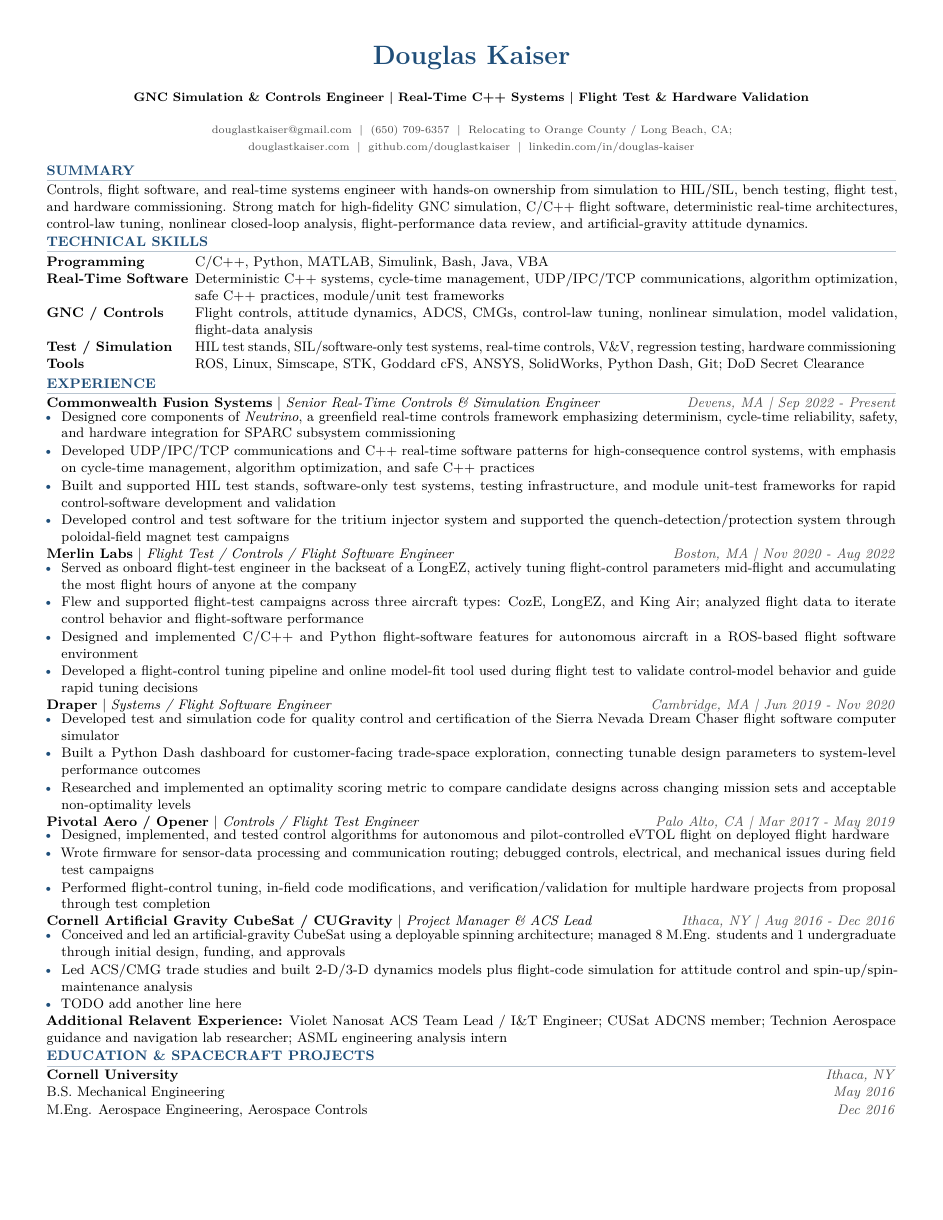
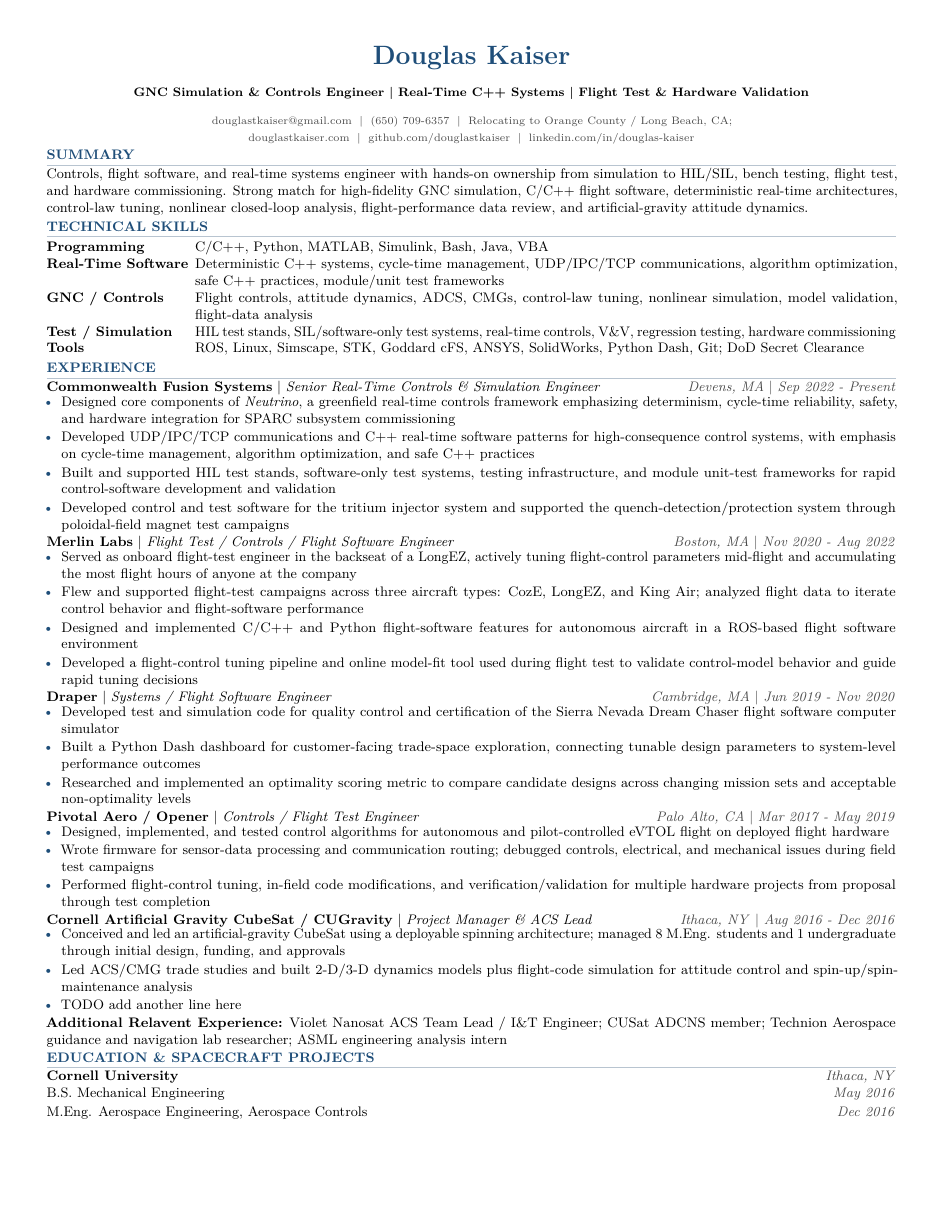
Before and after one commit to douglastkaiser/douglastkaiser.github.io, a LaTeX CV (resume/resume.tex): the whole page. Compiled offline with pdfLaTeX.

Commit message:
Kadu Commit 1.4!

```diff
--- a/resume/resume.tex
+++ b/resume/resume.tex
@@ -28,14 +28,14 @@
   {\small\bfseries\color{accent}}{}{0em}{\MakeUppercase}[\color{rulegray}\titlerule]
 \titlespacing*{\section}{0pt}{1pt}{2pt}
 
-\setlist[itemize]{leftmargin=1.05em, topsep=0pt, itemsep=0.5pt, parsep=0pt, partopsep=0pt}
+\setlist[itemize]{leftmargin=1.05em, topsep=0.5pt, itemsep=0.5pt, parsep=0.5pt, partopsep=0pt}
 \renewcommand\labelitemi{{\color{accent}\textbullet}}
 
-\newcommand{\name}[1]{\begin{center}{\LARGE\bfseries\color{accent} #1}\end{center}\vspace{-7pt}}
-\newcommand{\tagline}[1]{\begin{center}{\footnotesize\bfseries #1}\end{center}\vspace{-7pt}}
-\newcommand{\contact}[1]{\begin{center}{\scriptsize\color{muted} #1}\end{center}\vspace{-6pt}}
+\newcommand{\name}[1]{\begin{center}{\LARGE\bfseries\color{accent} #1}\end{center}\vspace{-10pt}}
+\newcommand{\tagline}[1]{\begin{center}{\footnotesize\bfseries #1}\end{center}\vspace{-10pt}}
+\newcommand{\contact}[1]{\begin{center}{\scriptsize\color{muted} #1}\end{center}\vspace{-10pt}}
 \newcommand{\role}[4]{%
-  \textbf{#1} \textbar{} \textit{#3} \hfill {\color{muted}\textit{#2 \textbar{} #4}}\par\vspace{-2pt}%
+  \textbf{#1} \textbar{} \textit{#3} \hfill {\color{muted}\textit{#2} \textbar{} \textit{#4}}\par\vspace{-2pt}%
 }
 \newcommand{\projectrole}[4]{%
   \textbf{#1} \textbar{} \textit{#3} \hfill {\color{muted}\textit{#2} \textbar{} \textit{#4}}\par\vspace{-2pt}%
```
Also changed, not shown: resume/resume.tex (1 more changed lines).
